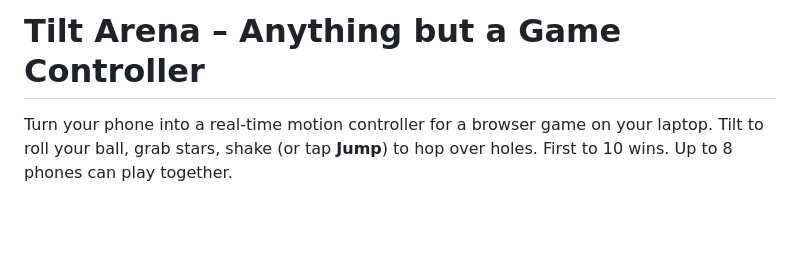
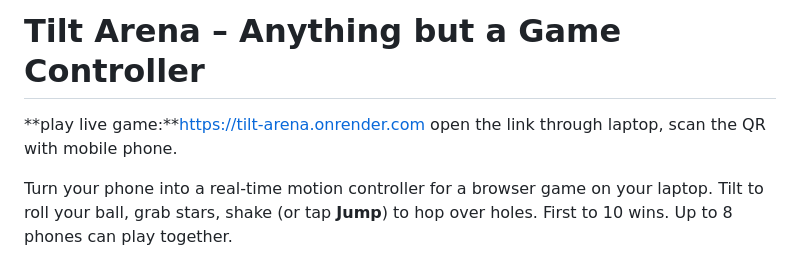
Before and after one commit to charujain2707-ai/tilt-arena, a Markdown page: README.md, the part around the change. Drawn GitHub-style; blank space fills up the shorter version.

```diff
--- a/README.md
+++ b/README.md
@@ -1,4 +1,7 @@
 # Tilt Arena – Anything but a Game Controller
+
+**play live game:**https://tilt-arena.onrender.com
+open the link through laptop, scan the QR with mobile phone.
 
 Turn your phone into a real-time motion controller for a browser game on your laptop.
 Tilt to roll your ball, grab stars, shake (or tap **Jump**) to hop over holes. First to 10 wins. Up to 8 phones can play together.
```
